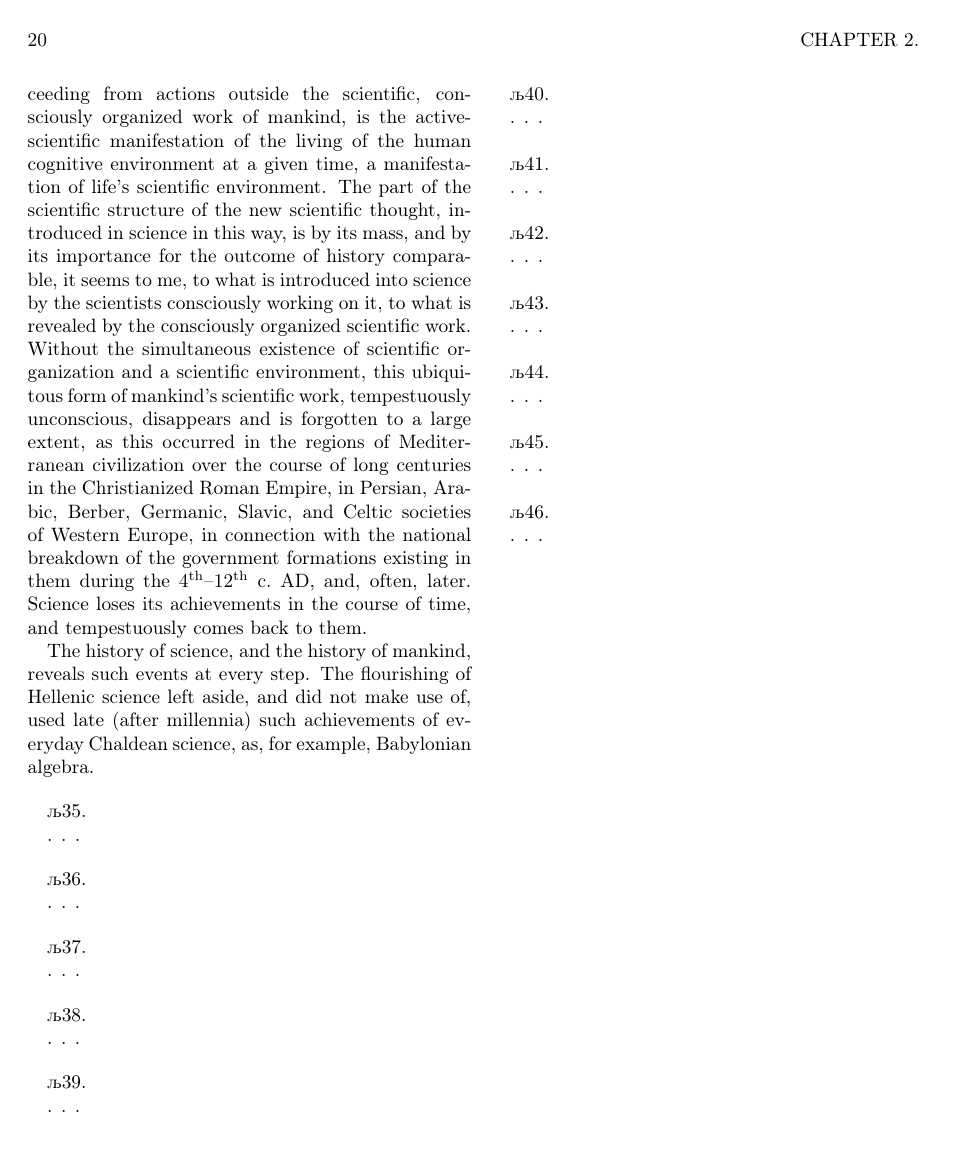
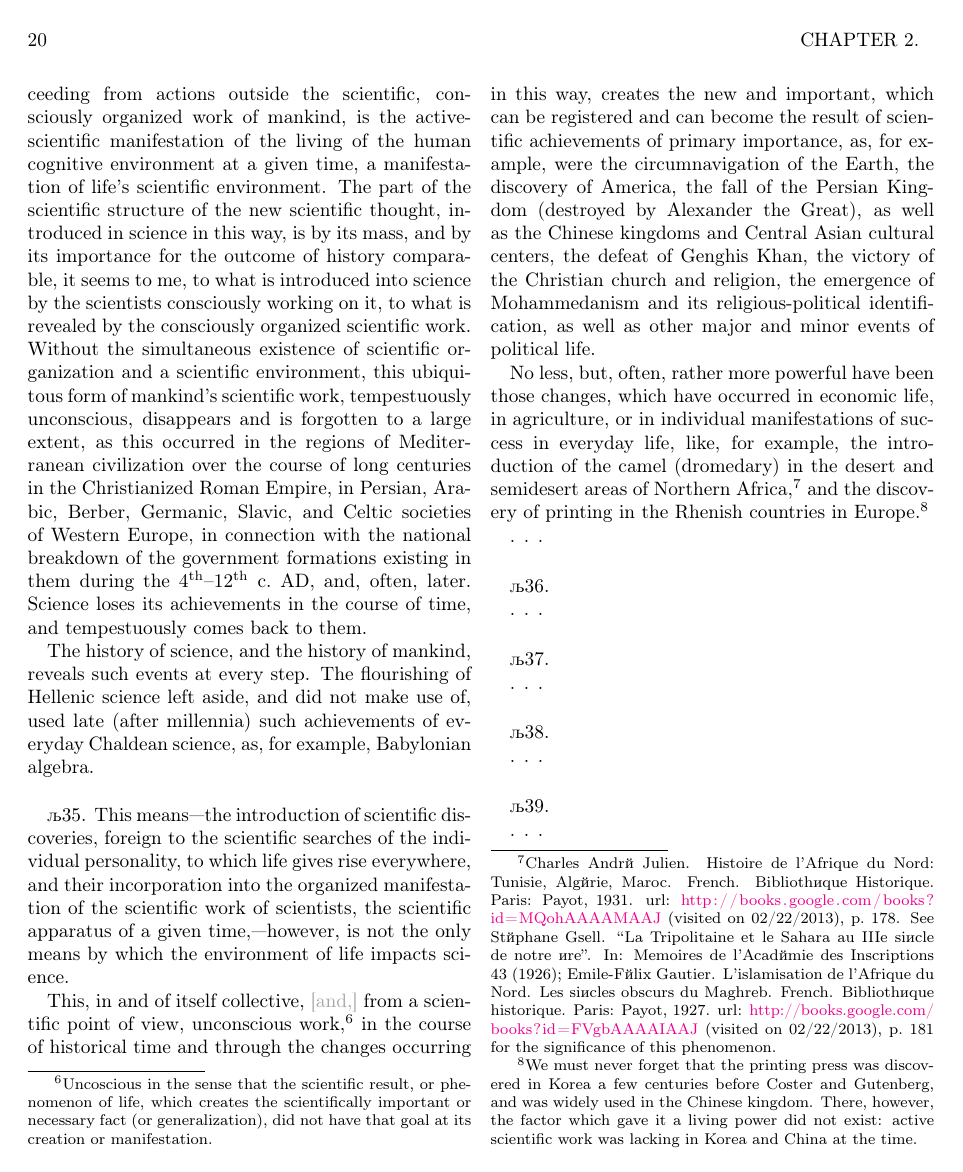
Before and after one commit to pavpen/Vernadsky-ScientificThought, a LaTeX thesis (tex/thought.tex, which reads tex/bib/thought.bib, tex/chapter-02.tex): page 32 of 61 before the commit and page 32 of 63 after it. Compiled offline with XeLaTeX; a LaTeX package or settings file that is missing is left out.

Commit message:
Section 35: Periodic commit.

```diff
--- a/tex/bib/thought.bib
+++ b/tex/bib/thought.bib
@@ -467,3 +467,15 @@
   publisher =	{Наука},
   year =	{1988},
 }
+
+@book { julien1931histoire,
+  author =	{Charles André Julien},
+  title =	{Histoire de l'Afrique du Nord: Tunisie, Algérie, Maroc},
+  series =	{Biblioth{\`e}que Historique},
+  location =	{Paris},
+  publisher =	{Payot},
+  year =	{1931},
+  lccn =	{31021408},
+  url =		{http://books.google.com/books?id=MQohAAAAMAAJ},
+  urldate =	{2013-02-22},
+  language =	{french},
@@ -469,0 +487,18 @@
+  title =	{La Tripolitaine et le Sahara au IIIe siècle de notre ère},
+  year =	{1926},
+  volume =	{43},
+}
+
+@book { gautier1927siecles,
+  author =	{Emile-Félix Gautier},
+  title =	{L'islamisation de l'Afrique du Nord. Les siècles obscurs du
+	Maghreb},
+  location =	{Paris},
+  year =	{1927},
+  publisher =	{Payot},
+  lccn =	{lc28016399},
+  series =	{Biblioth{\`e}que historique},
+  url =		{http://books.google.com/books?id=FVgbAAAAIAAJ},
+  urldate =	{2013-02-22},
+  language =	{french},
+}
--- a/tex/chapter-02.tex
+++ b/tex/chapter-02.tex
@@ -406,6 +406,43 @@ science, as, for example, Babylonian algebra.
 
 
 \Section % 35
+This means---the introduction of scientific discoveries, foreign to \emph{the
+scientific searches of the individual personality}, to which life gives rise
+everywhere, and their incorporation into the organized manifestation of the
+scientific work of scientists, the scientific apparatus of a given
+time,---however, is not the only means by which the environment of life impacts
+science.
+
+This, in and of itself collective, \altStylePhr{and,} from a scientific point
+of view, unconscious work,\footnote{%
+	Uncoscious in the sense that the scientific result, or phenomenon of
+	life, which creates the scientifically important or necessary fact (or
+	generalization), did not have \emph{that goal} at its creation or
+	manifestation.
+} \emph{in the course of historical time} and through the
+changes occurring in this way, creates the new and important, which can be
+registered and can become the result of scientific achievements of primary
+importance, as, for example, were the circumnavigation of the Earth, the
+discovery of America, the fall of the Persian Kingdom (destroyed by Alexander
+the Great), as well as the Chinese kingdoms and Central Asian cultural centers,
+the defeat of Genghis Khan, the victory of the Christian church and religion,
+the emergence of Mohammedanism and its religious-political identification, as
+well as other major and minor events of political life.
+
+No less, but, often, rather more powerful have been those changes, which have
+occurred in economic life, in agriculture, or in individual manifestations of
+success in everyday life, like, for example, the introduction of the camel
+(dromedary) in the desert and semidesert areas of Northern Africa,\footnote{%
+	\cite[p.~178]{julien1931histoire}.  See
+	\cite{gsell1926memoires}; \cite[p.~181]{gautier1927siecles} for
+	the significance of this phenomenon.
+} and the discovery of printing in the Rhenish countries in Europe.\footnote{%
+	We must never forget that the printing press was discovered in Korea a
+	few centuries before Coster and Gutenberg, and was widely used in the
+	Chinese kingdom.  There, however, the factor which gave it a living
+	power did not exist: active scientific work was lacking in Korea and
+	China at the time.
+}
 
 . . .
 
```
Also changed, not shown: tex/thought.pdf, tex/bib/thought.bib (5 more changed lines).
